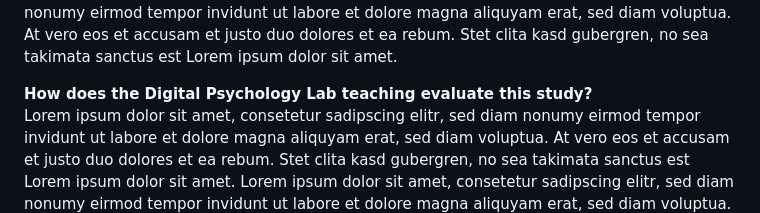
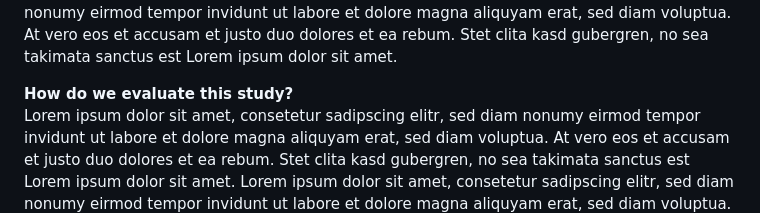
Before and after one commit to jorziob/jorziob.github.io, a Markdown page: index.md, the part around the change. Rendered like a GitHub page.

```diff
--- a/index.md
+++ b/index.md
@@ -201,7 +201,7 @@ Lorem ipsum dolor sit amet, consetetur sadipscing elitr, sed diam nonumy eirmod
 [comment]: # (Text Box of a section)
 <div class="sectionTextBox">
 <div class="sectionText">
-<b>How does the Digital Psychology Lab teaching evaluate this study?</b>
+<b>How do we evaluate this study?</b>
 </div>
 <div class="sectionText">
 Lorem ipsum dolor sit amet, consetetur sadipscing elitr, sed diam nonumy eirmod tempor invidunt ut labore et dolore magna aliquyam erat, sed diam voluptua. At vero eos et accusam et justo duo dolores et ea rebum. Stet clita kasd gubergren, no sea takimata sanctus est Lorem ipsum dolor sit amet. Lorem ipsum dolor sit amet, consetetur sadipscing elitr, sed diam nonumy eirmod tempor invidunt ut labore et dolore magna aliquyam erat, sed diam voluptua. At vero eos et accusam et justo duo dolores et ea rebum. Stet clita kasd gubergren, no sea takimata sanctus est Lorem ipsum dolor sit amet. Lorem ipsum dolor sit amet, consetetur sadipscing elitr, sed diam nonumy eirmod tempor invidunt ut labore et dolore magna aliquyam erat, sed diam voluptua.
```
